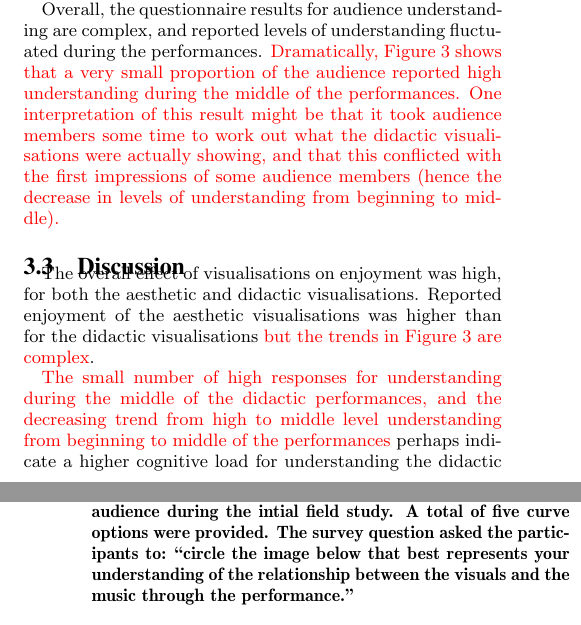
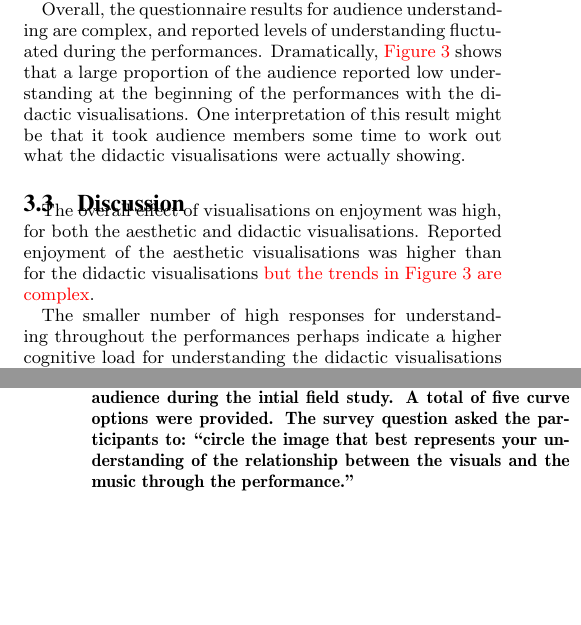
Before and after one commit to arrian/research-project, a LaTeX paper (ozchi-paper/arrian-ozchi-2014.tex): two parts of the columns of pages 3 and 4 of 4, joined at a grey line, cut so that both start at the same text, the shorter picture padded with empty space. Compiled offline with pdfLaTeX.

Commit message:
Matching text to the new graphs.

```diff
--- a/ozchi-paper/arrian-ozchi-2014.tex
+++ b/ozchi-paper/arrian-ozchi-2014.tex
@@ -283,14 +286,13 @@ compared to only $30\%$ with the aesthetic visualisations.
 
 Overall, the questionnaire results for audience understanding are
 complex, and reported levels of understanding fluctuated during the
-performances. {\color{red} Dramatically, Figure~\ref{fig:enjoyment-understanding}
-shows that a very small proportion of the audience reported high
-understanding during the middle of the performances. One
+performances. Dramatically, {\color{red}
+Figure~\ref{fig:enjoyment-understanding}} shows that a large
+proportion of the audience reported low understanding at the beginning
+of the performances with the didactic visualisations. One
 interpretation of this result might be that it took audience members
 some time to work out what the didactic visualisations were actually
-showing, and that this conflicted with the first impressions of some
-audience members (hence the decrease in levels of understanding from
-beginning to middle).}
+showing.
 
 \subsection{Discussion}
 
@@ -300,10 +302,8 @@ aesthetic visualisations was higher than for the didactic
 visualisations {\color{red} but the trends in Figure~\ref{fig:enjoyment-understanding}
 are complex}.
 
-{\color{red} The small number of high responses for understanding during the middle
-of the didactic performances, and the decreasing trend from high to
-middle level understanding from beginning to middle of the
-performances} perhaps indicate a higher cognitive load for
+The smaller number of high responses for understanding throughout the
+performances perhaps indicate a higher cognitive load for
 understanding the didactic visualisations themselves. In fact,
 features of the didactic visualisation were reported to \emph{confuse}
 some members of the audience, despite their stated aim of
@@ -334,7 +334,7 @@ code''.
 \caption{An example of one of the curves provided to the audience
 during the intial field study. A total of five curve options were
 provided. The survey question asked the participants to: ``circle the
-image below that best represents your understanding of the
+image that best represents your understanding of the
 relationship between the visuals and the music through the
 performance.''}
 \label{fig:understanding-over-time}
```
Also changed, not shown: ozchi-paper/arrian-ozchi-2014.tex (9 more changed lines).
